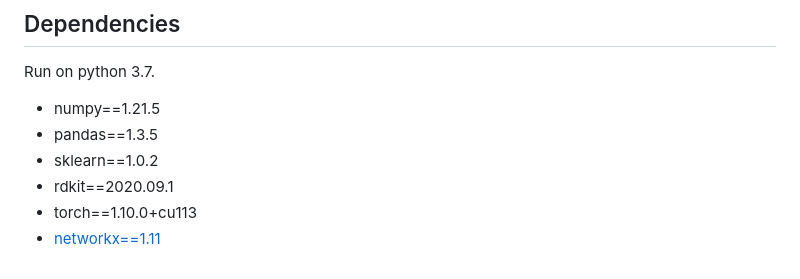
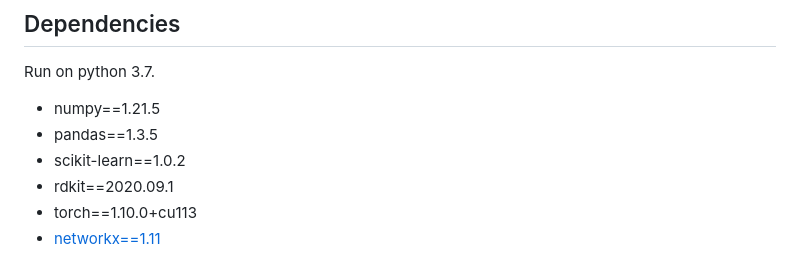
Before and after one commit to emmaking-smith/Modular_Latent_Space, a Markdown page: README.md, the part around the change. GitHub-like rendering.

```diff
--- a/README.md
+++ b/README.md
@@ -101,7 +101,7 @@ Predictions will be saved out as a pickle file as `preds.pickle` in your `{PATH
 Run on python 3.7.
 * numpy==1.21.5
 * pandas==1.3.5
-* sklearn==1.0.2
+* scikit-learn==1.0.2
 * rdkit==2020.09.1
 * torch==1.10.0+cu113
 * [networkx==1.11](https://pypi.org/project/networkx/)
```
